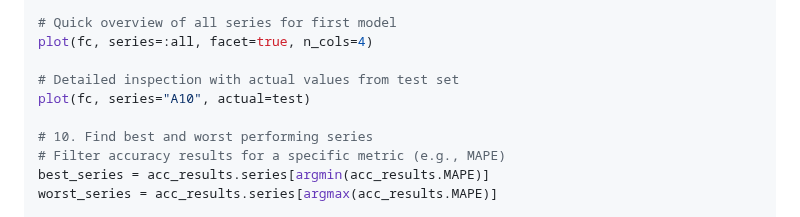
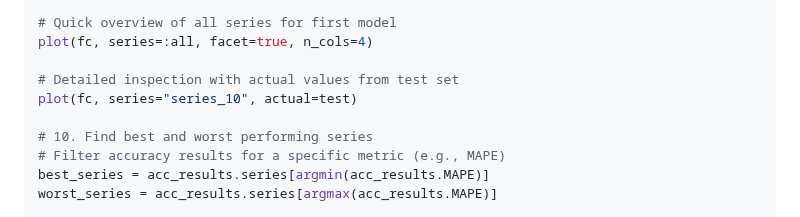
Before and after one commit to taf-society/Durbyn.jl, a Markdown page: docs/src/grammar.md, the part around the change. Drawn GitHub-style.

Commit message:
Docs: typo in Grammar fixed

```diff
--- a/docs/src/grammar.md
+++ b/docs/src/grammar.md
@@ -350,7 +350,7 @@ list_series(fc)  # Show available series
 plot(fc, series=:all, facet=true, n_cols=4)
 
 # Detailed inspection with actual values from test set
-plot(fc, series="A10", actual=test)
+plot(fc, series="series_10", actual=test)
 
 # 10. Find best and worst performing series
 # Filter accuracy results for a specific metric (e.g., MAPE)
```
